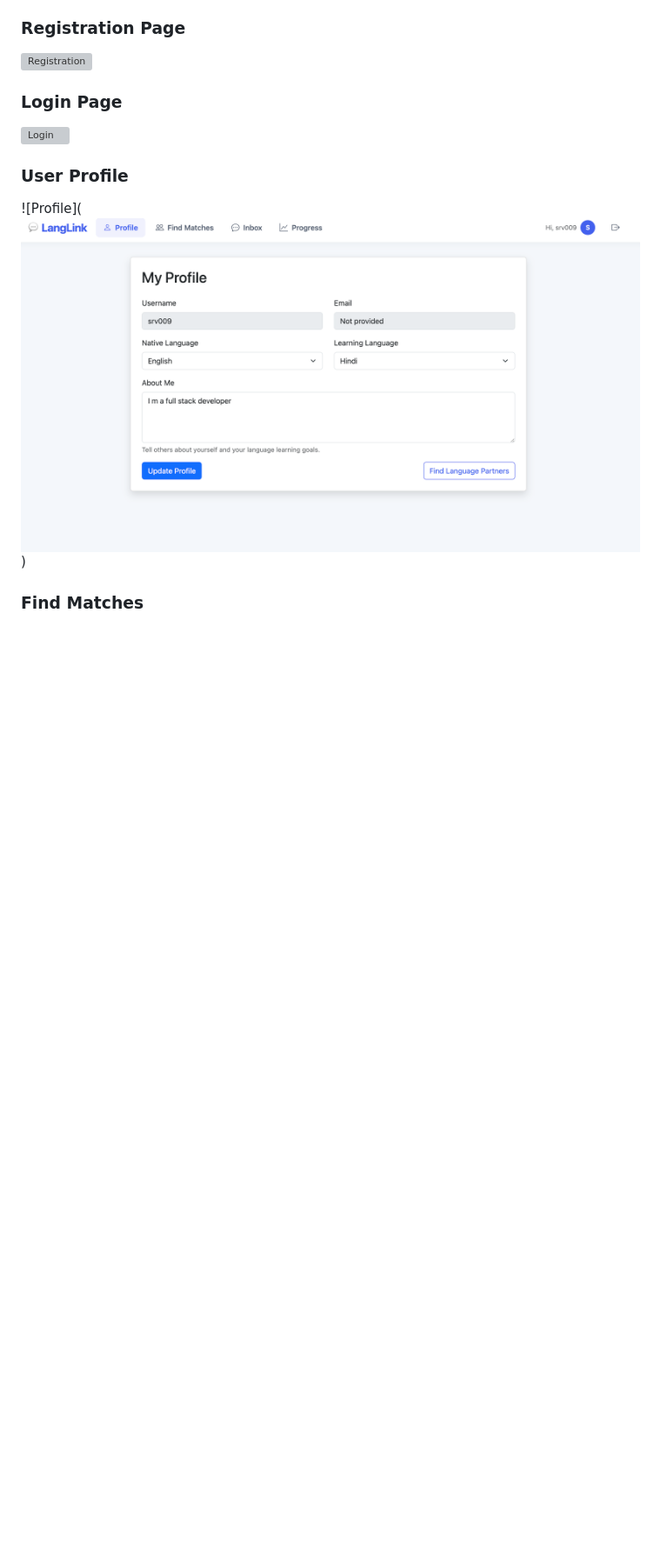
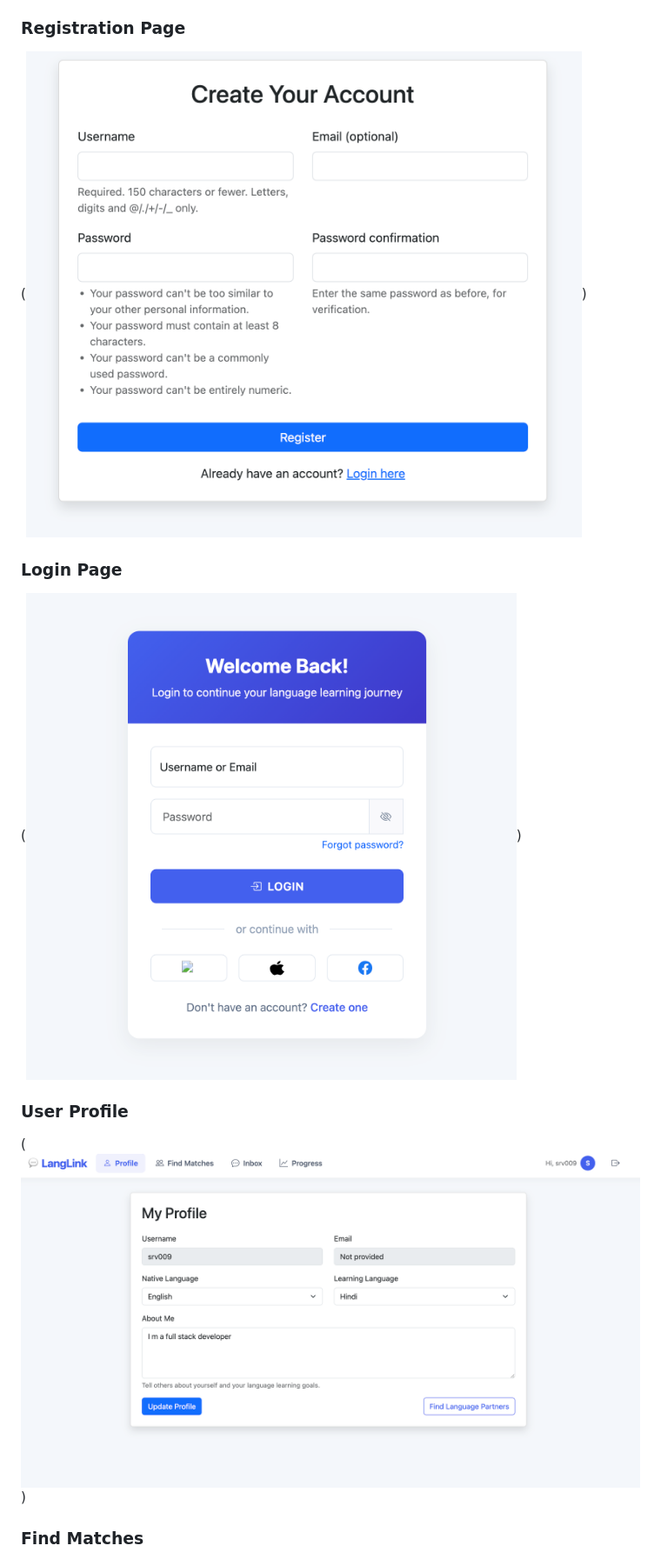
Before and after one commit to Srv108/LangLink, a Markdown page: README.md, the part around the change printed below. Shown: that part at 87% size. Rendered like a GitHub page; pictures changed too: image-6.png (added), image-7.png (added); blank space fills up the shorter version; grey boxes are pictures that could not be loaded.

```diff
--- a/README.md
+++ b/README.md
@@ -94,11 +94,11 @@ LangLink/
 
 ### Registration Page
-![Registration](screenshots/register.png)
+(![alt text](image-7.png))
 
 ### Login Page
-![Login](screenshots/login.png)
+(![alt text](image-6.png))
 
 ### User Profile
-![Profile](![alt text](image-2.png))
+(![alt text](image-2.png))
 
 ### Find Matches
```
Also changed, not shown: other parts of README.md (+4 -4 lines), 1 other file.
